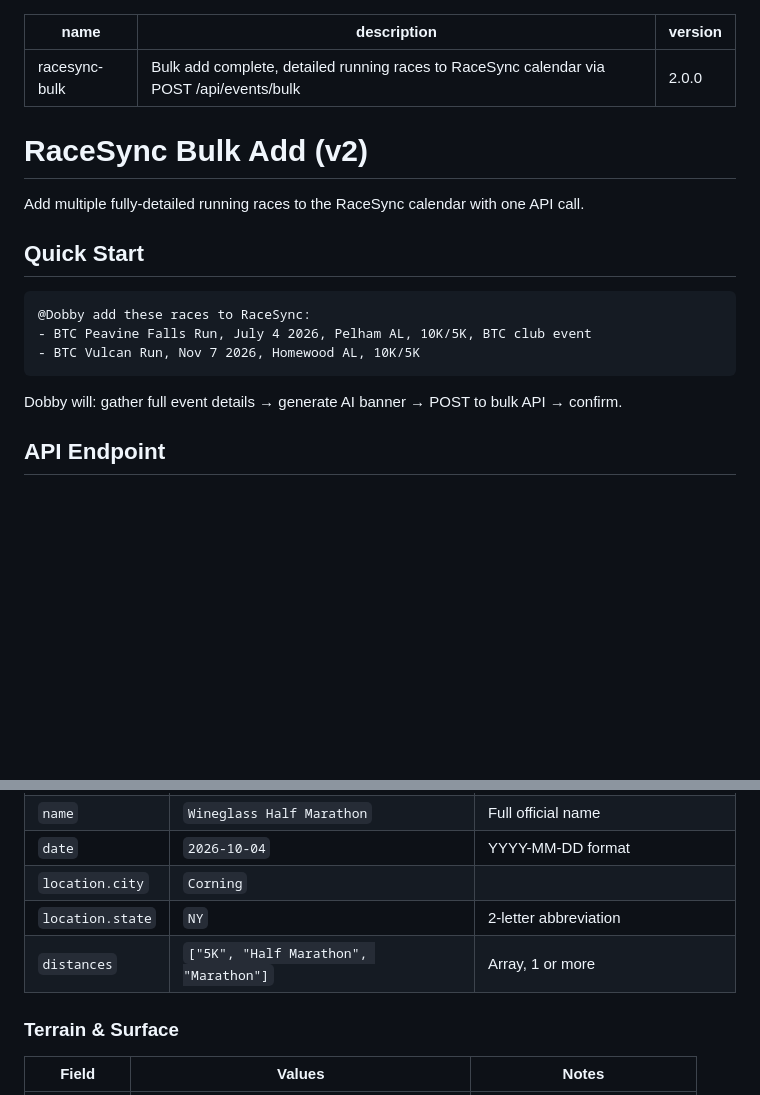
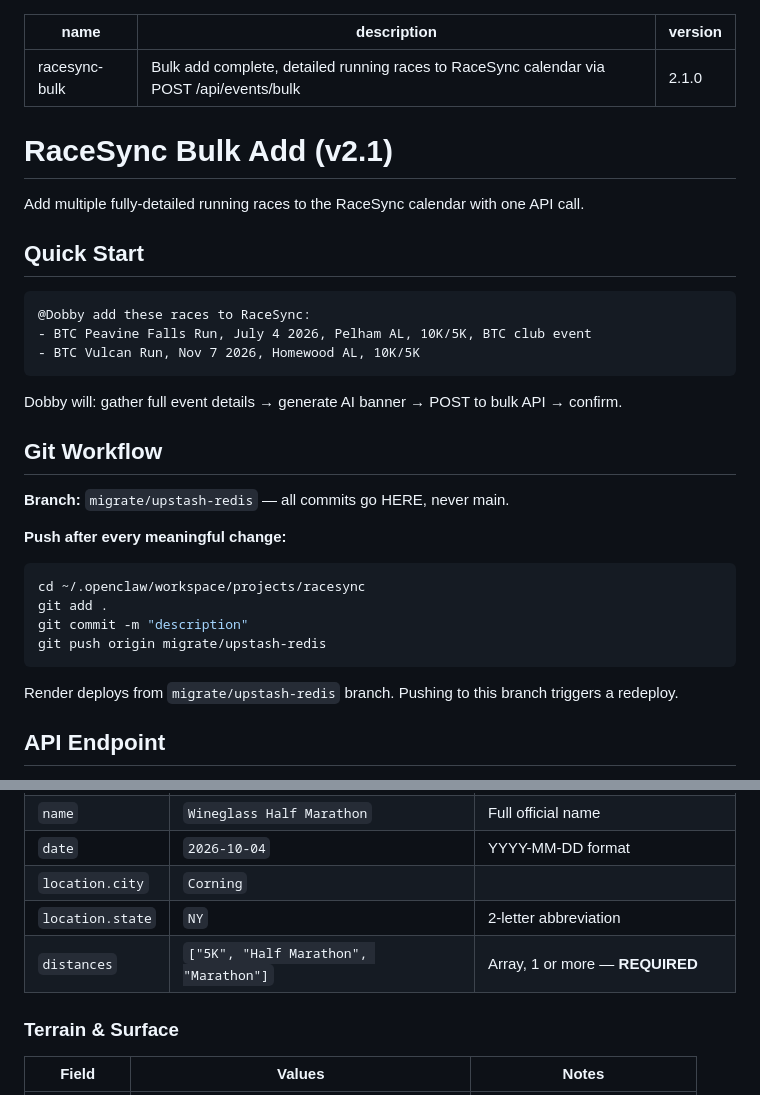
Before and after one commit to cbcampos/fire-tv-signage, a Markdown page: skills/racesync-bulk/SKILL.md, 2 parts joined by grey strips. GitHub-like rendering; blank space fills up the shorter version.

````diff
--- a/skills/racesync-bulk/SKILL.md
+++ b/skills/racesync-bulk/SKILL.md
@@ -1,10 +1,10 @@
 ---
 name: racesync-bulk
 description: Bulk add complete, detailed running races to RaceSync calendar via POST /api/events/bulk
-version: 2.0.0
+version: 2.1.0
 ---
 
-# RaceSync Bulk Add (v2)
+# RaceSync Bulk Add (v2.1)
 
 Add multiple fully-detailed running races to the RaceSync calendar with one API call.
 
@@ -17,6 +17,20 @@ Add multiple fully-detailed running races to the RaceSync calendar with one API
 ```
 
 Dobby will: gather full event details → generate AI banner → POST to bulk API → confirm.
+
+## Git Workflow
+
+**Branch:** `migrate/upstash-redis` — all commits go HERE, never main.
+
+**Push after every meaningful change:**
+```bash
+cd ~/.openclaw/workspace/projects/racesync
+git add .
+git commit -m "description"
+git push origin migrate/upstash-redis
+```
+
+Render deploys from `migrate/upstash-redis` branch. Pushing to this branch triggers a redeploy.
 
 ## API Endpoint
 
@@ -40,7 +54,7 @@ Every race added must include ALL of the following:
 | `date` | `2026-10-04` | YYYY-MM-DD format |
 | `location.city` | `Corning` | |
 | `location.state` | `NY` | 2-letter abbreviation |
-| `distances` | `["5K", "Half Marathon", "Marathon"]` | Array, 1 or more |
+| `distances` | `["5K", "Half Marathon", "Marathon"]` | Array, 1 or more — **REQUIRED** |
 
 ### Terrain & Surface
 | Field | Values | Notes |
````
Also changed, not shown: other parts of skills/racesync-bulk/SKILL.md (+33 -13 lines).
